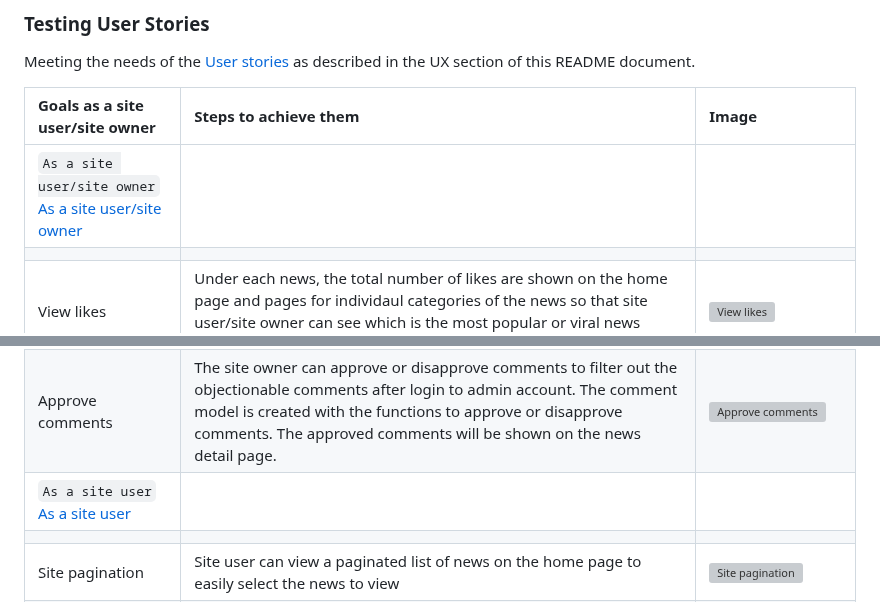
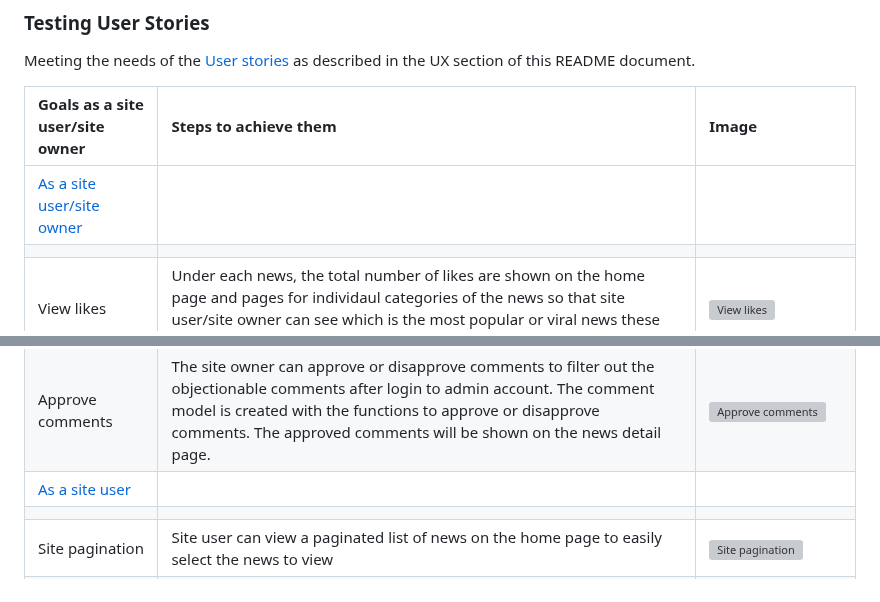
Before and after one commit to HumaIlyas/DjangoNews, a Markdown page: README.md, 2 parts joined by grey strips. Rendered like a GitHub page; grey boxes are pictures that could not be loaded.

```diff
--- a/README.md
+++ b/README.md
@@ -287,7 +287,7 @@ Meeting the needs of the [User stories](#user-stories) as described in the UX se
 
 | Goals as a site user/site owner | Steps to achieve them | Image |
 | :--- | :--- | :--- |
-| `As a site user/site owner` [As a site user/site owner](#as-a-site-usersite-owner) |  |  |
+| [As a site user/site owner](#as-a-site-usersite-owner) |  |  |
 |  |  |  |
 | View likes | Under each news, the total number of likes are shown on the home page and pages for individaul categories of the news so that site user/site owner can see which is the most popular or viral news these days | <img src="static/images/view-likes.jpg" alt="View likes"> |
 | View comments | Under each news, the number of comments are shown on th home page. However, to see the list of the comments, the site user should open the full text of the news so that site user can read the conversation among the community. Under the details of the news, on left side is the list of the comments and on the right side is the comment box to leave the comment | <img src="static/images/view-comments.jpg" alt=" View comments"> |
@@ -295,7 +295,7 @@ Meeting the needs of the [User stories](#user-stories) as described in the UX se
 | Categorize the news | In the navigation bar is a link to news categories. After clicking on that link a list of categories will be opened for the site user/site ownner to select the list of the news according to their category of interest | <img src="static/images/categorize-the-news.jpg" alt="Categorize the news"> |
 | Create draft news | The site owner can create dreft news after login to admin account. The post model is created with the functions to create draft news and leave the contents to publish them later on | <img src="static/images/create-draft-news.jpg" alt="Create draft news"> |
 | Approve comments | The site owner can approve or disapprove comments to filter out the objectionable comments after login to admin account. The comment model is created with the functions to approve or disapprove comments. The approved comments will be shown on the news detail page. | <img src="static/images/approve-comments.jpg" alt="Approve comments"> |
-| `As a site user` [As a site user](#as-a-site-user) |  |  |
+| [As a site user](#as-a-site-user) |  |  |
 |  |  |  |
 | Site pagination | Site user can view a paginated list of news on the home page to easily select the news to view | <img src="static/images/site-pagination.jpg" alt="Site pagination"> |
 | Easy navigation | A navigation bar is provided for site user on each page to easily navigate around the different pages of the website | <img src="static/images/easy-navigation.jpg" alt="Easy navigation"> |
```
